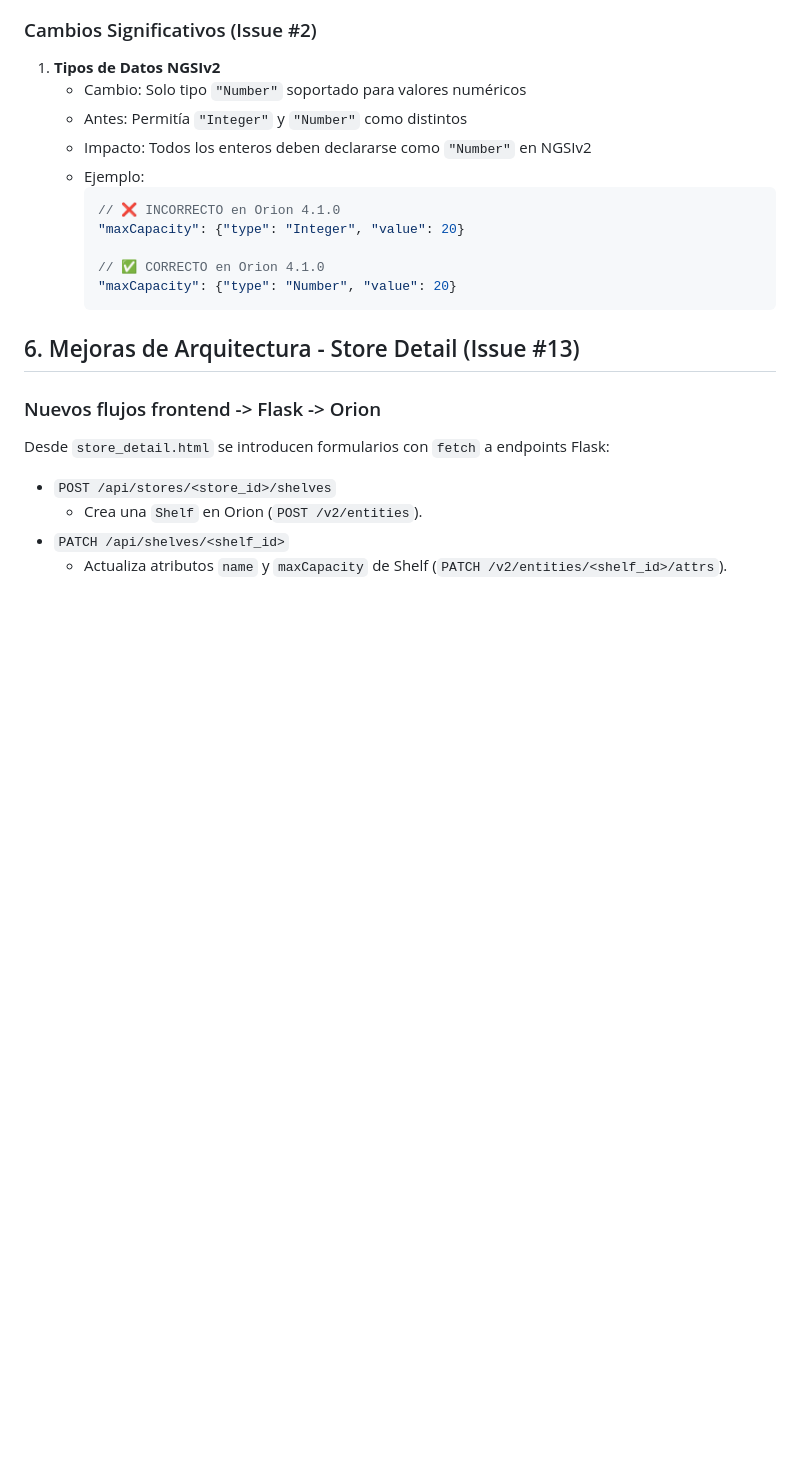
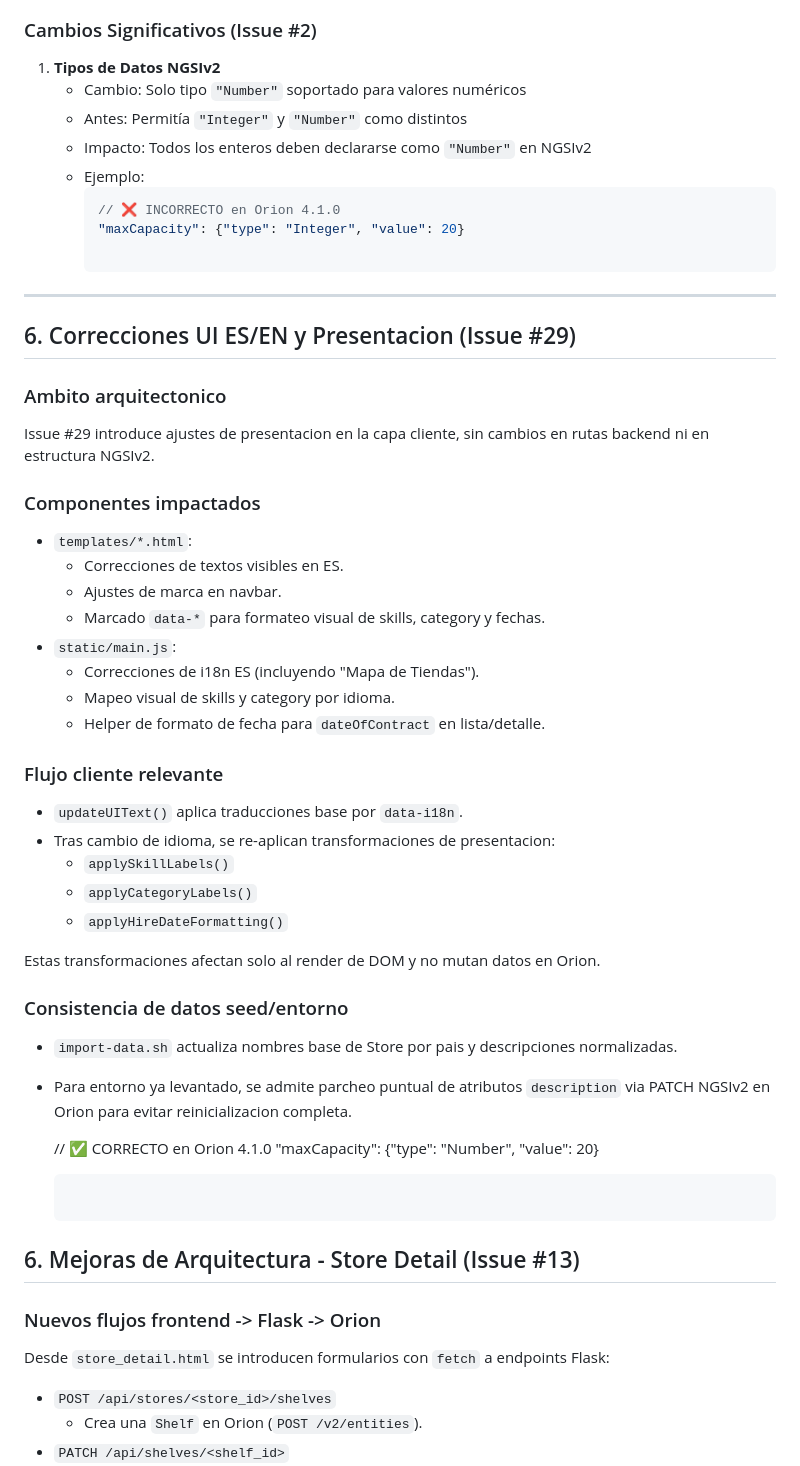
Before and after one commit to alvaroprzr/FIWARE-app, a Markdown page: architecture.md, the part around the change. GitHub-like rendering; blank space fills up the shorter version.

````diff
--- a/architecture.md
+++ b/architecture.md
@@ -257,6 +257,40 @@ FIWARE-app/
      ```json
      // ❌ INCORRECTO en Orion 4.1.0
      "maxCapacity": {"type": "Integer", "value": 20}
+
+---
+
+## 6. Correcciones UI ES/EN y Presentacion (Issue #29)
+
+### Ambito arquitectonico
+
+Issue #29 introduce ajustes de presentacion en la capa cliente, sin cambios en rutas backend ni en estructura NGSIv2.
+
+### Componentes impactados
+
+- `templates/*.html`:
+  - Correcciones de textos visibles en ES.
+  - Ajustes de marca en navbar.
+  - Marcado `data-*` para formateo visual de skills, category y fechas.
+- `static/main.js`:
+  - Correcciones de i18n ES (incluyendo "Mapa de Tiendas").
+  - Mapeo visual de skills y category por idioma.
+  - Helper de formato de fecha para `dateOfContract` en lista/detalle.
+
+### Flujo cliente relevante
+
+- `updateUIText()` aplica traducciones base por `data-i18n`.
+- Tras cambio de idioma, se re-aplican transformaciones de presentacion:
+  - `applySkillLabels()`
+  - `applyCategoryLabels()`
+  - `applyHireDateFormatting()`
+
+Estas transformaciones afectan solo al render de DOM y no mutan datos en Orion.
+
+### Consistencia de datos seed/entorno
+
+- `import-data.sh` actualiza nombres base de Store por pais y descripciones normalizadas.
+- Para entorno ya levantado, se admite parcheo puntual de atributos `description` via PATCH NGSIv2 en Orion para evitar reinicializacion completa.
 
      // ✅ CORRECTO en Orion 4.1.0
      "maxCapacity": {"type": "Number", "value": 20}
````
Also changed, not shown: PRD.md (+35 -0 lines), data_model.md (+26 -0 lines).
